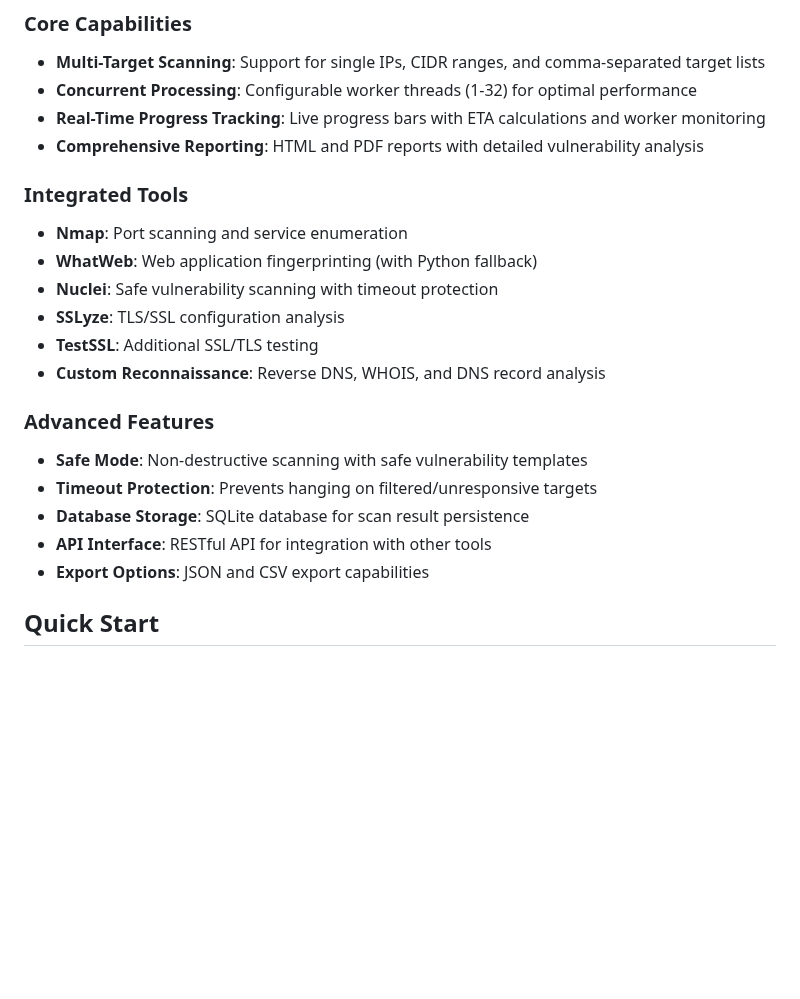
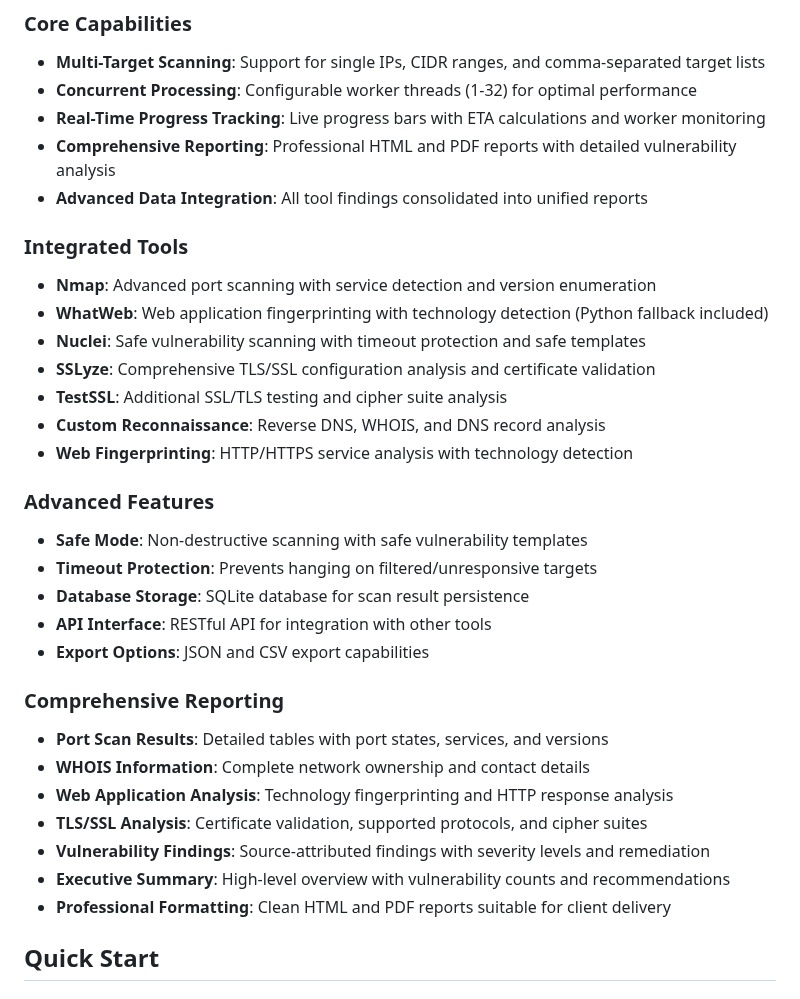
Before and after one commit to Cameloo1/comprehensive-network-scanner, a Markdown page: README.md, the part around the change. GitHub-like rendering; blank space fills up the shorter version.

```diff
--- a/README.md
+++ b/README.md
@@ -12,15 +12,17 @@ A comprehensive, automated network penetration testing tool designed for securit
 - **Multi-Target Scanning**: Support for single IPs, CIDR ranges, and comma-separated target lists
 - **Concurrent Processing**: Configurable worker threads (1-32) for optimal performance
 - **Real-Time Progress Tracking**: Live progress bars with ETA calculations and worker monitoring
-- **Comprehensive Reporting**: HTML and PDF reports with detailed vulnerability analysis
+- **Comprehensive Reporting**: Professional HTML and PDF reports with detailed vulnerability analysis
+- **Advanced Data Integration**: All tool findings consolidated into unified reports
 
 ### Integrated Tools
-- **Nmap**: Port scanning and service enumeration
-- **WhatWeb**: Web application fingerprinting (with Python fallback)
-- **Nuclei**: Safe vulnerability scanning with timeout protection
-- **SSLyze**: TLS/SSL configuration analysis
-- **TestSSL**: Additional SSL/TLS testing
+- **Nmap**: Advanced port scanning with service detection and version enumeration
+- **WhatWeb**: Web application fingerprinting with technology detection (Python fallback included)
+- **Nuclei**: Safe vulnerability scanning with timeout protection and safe templates
+- **SSLyze**: Comprehensive TLS/SSL configuration analysis and certificate validation
+- **TestSSL**: Additional SSL/TLS testing and cipher suite analysis
 - **Custom Reconnaissance**: Reverse DNS, WHOIS, and DNS record analysis
+- **Web Fingerprinting**: HTTP/HTTPS service analysis with technology detection
 
 ### Advanced Features
 - **Safe Mode**: Non-destructive scanning with safe vulnerability templates
@@ -28,6 +30,15 @@ A comprehensive, automated network penetration testing tool designed for securit
 - **Database Storage**: SQLite database for scan result persistence
 - **API Interface**: RESTful API for integration with other tools
 - **Export Options**: JSON and CSV export capabilities
+
+### Comprehensive Reporting
+- **Port Scan Results**: Detailed tables with port states, services, and versions
+- **WHOIS Information**: Complete network ownership and contact details
+- **Web Application Analysis**: Technology fingerprinting and HTTP response analysis
+- **TLS/SSL Analysis**: Certificate validation, supported protocols, and cipher suites
+- **Vulnerability Findings**: Source-attributed findings with severity levels and remediation
+- **Executive Summary**: High-level overview with vulnerability counts and recommendations
+- **Professional Formatting**: Clean HTML and PDF reports suitable for client delivery
 
 ## Quick Start
 
```
Also changed, not shown: CHANGELOG.md (+18 -10 lines), DEPLOYMENT.md (+13 -3 lines).
